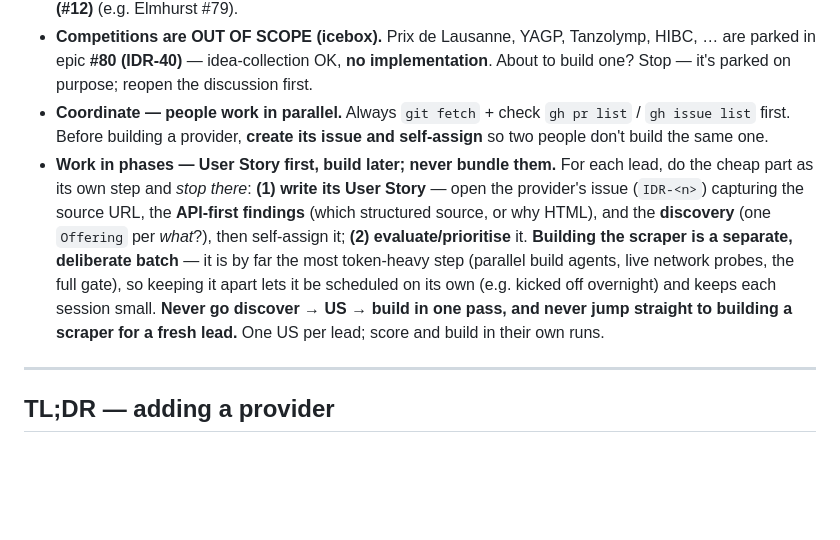
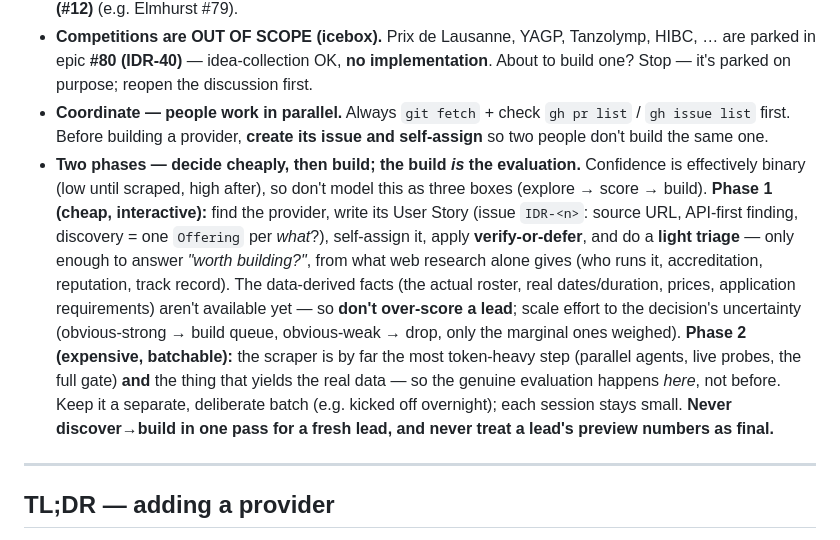
Before and after one commit to intensive-dance/intensive-dance, a Markdown page: AGENTS.md, the part around the change. Drawn GitHub-style; blank space fills up the shorter version.

Commit message:
docs: AGENTS.md — collapse the workflow to two phases (decide cheaply, then build)
Confidence is effectively binary (low until scraped, high after), so the middle 'score
the lead' box doesn't pull its weight: its web-research part (who runs it, accreditation,
reputation) belongs in the cheap Phase-1 triage, its data-derived part (roster, real
dates/duration, prices) only comes with the build. Phase 1 = discover + US + verify-or-
defer + light triage ('worth building?'); Phase 2 = build = the real evaluation, batched
overnight. Don't over-score a lead; never treat preview numbers as final.

```diff
--- a/AGENTS.md
+++ b/AGENTS.md
@@ -24,7 +24,7 @@ Source-of-truth docs to keep open: [`docs/data-model.md`](./docs/data-model.md)
 - **Stub, don't fake:** if a provider is a **full-time vocational school / long-term _Ausbildung_ only** (no public short-term intensive), do NOT invent an offering — leave it `seed`, relabel its issue `phase-2`, defer to **IDR-9 (#12)** (e.g. Elmhurst #79).
 - **Competitions are OUT OF SCOPE (icebox).** Prix de Lausanne, YAGP, Tanzolymp, HIBC, … are parked in epic **#80 (IDR-40)** — idea-collection OK, **no implementation**. About to build one? Stop — it's parked on purpose; reopen the discussion first.
 - **Coordinate — people work in parallel.** Always `git fetch` + check `gh pr list` / `gh issue list` first. Before building a provider, **create its issue and self-assign** so two people don't build the same one.
-- **Work in phases — User Story first, build later; never bundle them.** For each lead, do the cheap part as its own step and *stop there*: **(1) write its User Story** — open the provider's issue (`IDR-<n>`) capturing the source URL, the **API-first findings** (which structured source, or why HTML), and the **discovery** (one `Offering` per *what*?), then self-assign it; **(2) evaluate/prioritise** it. **Building the scraper is a separate, deliberate batch** — it is by far the most token-heavy step (parallel build agents, live network probes, the full gate), so keeping it apart lets it be scheduled on its own (e.g. kicked off overnight) and keeps each session small. **Never go discover → US → build in one pass, and never jump straight to building a scraper for a fresh lead.** One US per lead; score and build in their own runs.
+- **Two phases — decide cheaply, then build; the build *is* the evaluation.** Confidence is effectively binary (low until scraped, high after), so don't model this as three boxes (explore → score → build). **Phase 1 (cheap, interactive):** find the provider, write its User Story (issue `IDR-<n>`: source URL, API-first finding, discovery = one `Offering` per *what*?), self-assign it, apply **verify-or-defer**, and do a **light triage** — only enough to answer *"worth building?"*, from what web research alone gives (who runs it, accreditation, reputation, track record). The data-derived facts (the actual roster, real dates/duration, prices, application requirements) aren't available yet — so **don't over-score a lead**; scale effort to the decision's uncertainty (obvious-strong → build queue, obvious-weak → drop, only the marginal ones weighed). **Phase 2 (expensive, batchable):** the scraper is by far the most token-heavy step (parallel agents, live probes, the full gate) **and** the thing that yields the real data — so the genuine evaluation happens *here*, not before. Keep it a separate, deliberate batch (e.g. kicked off overnight); each session stays small. **Never discover→build in one pass for a fresh lead, and never treat a lead's preview numbers as final.**
 
 ---
 
```
